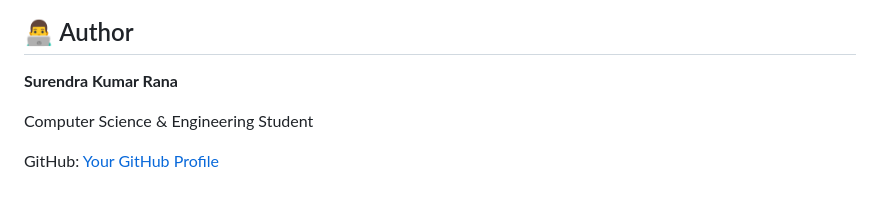
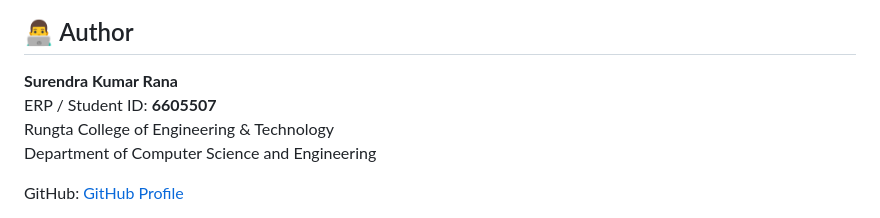
Before and after one commit to SurendraRana77/Insurance-Claim-Prediction-Risk-Analysis, a Markdown page: README.md, the part around one of its changes. GitHub-like rendering.

Commit message:
Revise author details and social media links
Updated author information and links in README.

```diff
--- a/README.md
+++ b/README.md
@@ -146,8 +146,10 @@ This project is developed for educational and analytical purposes. Predictions a
 ## 👨‍💻 Author
 
 **Surendra Kumar Rana**
+ERP / Student ID: **6605507**
+Rungta College of Engineering & Technology
+Department of Computer Science and Engineering
 
-Computer Science & Engineering Student
 
-GitHub: [Your GitHub Profile](https://github.com/)
+GitHub: [GitHub Profile](https://github.com/SurendraRana77)
 
```
Also changed, not shown: other parts of README.md (+1 -1 lines).
